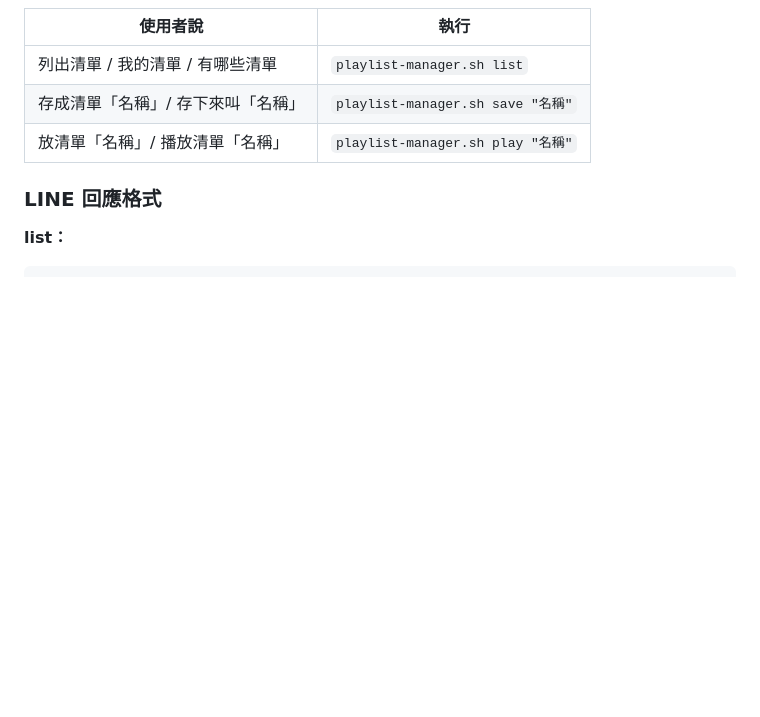
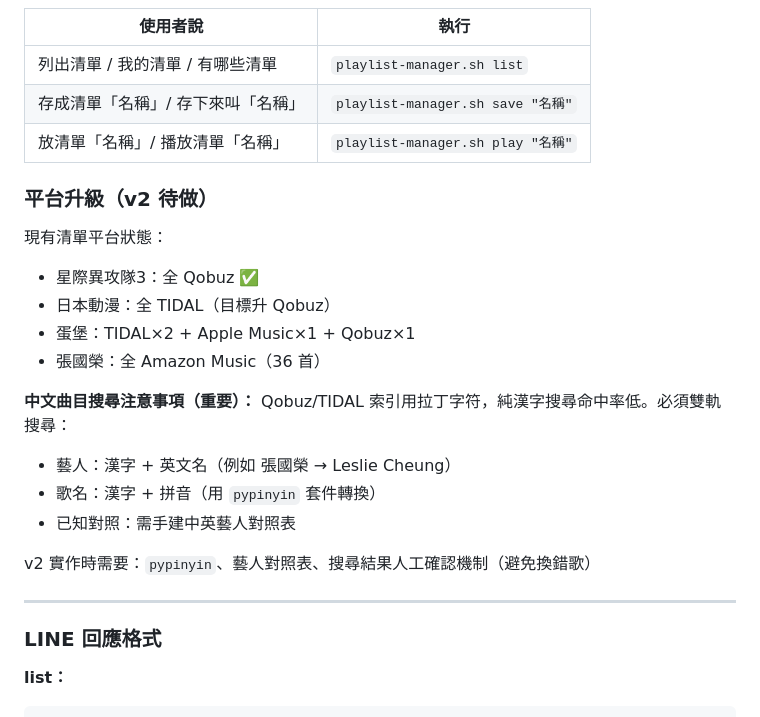
Before and after one commit to walkpod1007/life-os, a Markdown page: skills/sonoscli/SKILL.md, the part around the change. Drawn GitHub-style; blank space fills up the shorter version.

Commit message:
docs: add playlist platform status and v2 upgrade notes to sonoscli SKILL.md

```diff
--- a/skills/sonoscli/SKILL.md
+++ b/skills/sonoscli/SKILL.md
@@ -312,6 +312,24 @@ bash ~/Documents/Life-OS/scripts/playlist-manager.sh play "清單名稱" [--name
 | 存成清單「名稱」/ 存下來叫「名稱」 | `playlist-manager.sh save "名稱"` |
 | 放清單「名稱」/ 播放清單「名稱」 | `playlist-manager.sh play "名稱"` |
 
+### 平台升級（v2 待做）
+
+現有清單平台狀態：
+- 星際異攻隊3：全 Qobuz ✅
+- 日本動漫：全 TIDAL（目標升 Qobuz）
+- 蛋堡：TIDAL×2 + Apple Music×1 + Qobuz×1
+- 張國榮：全 Amazon Music（36 首）
+
+**中文曲目搜尋注意事項（重要）：**
+Qobuz/TIDAL 索引用拉丁字符，純漢字搜尋命中率低。必須雙軌搜尋：
+- 藝人：漢字 + 英文名（例如 張國榮 → Leslie Cheung）
+- 歌名：漢字 + 拼音（用 `pypinyin` 套件轉換）
+- 已知對照：需手建中英藝人對照表
+
+v2 實作時需要：`pypinyin`、藝人對照表、搜尋結果人工確認機制（避免換錯歌）
+
+---
+
 ### LINE 回應格式
 
 **list：**
```
